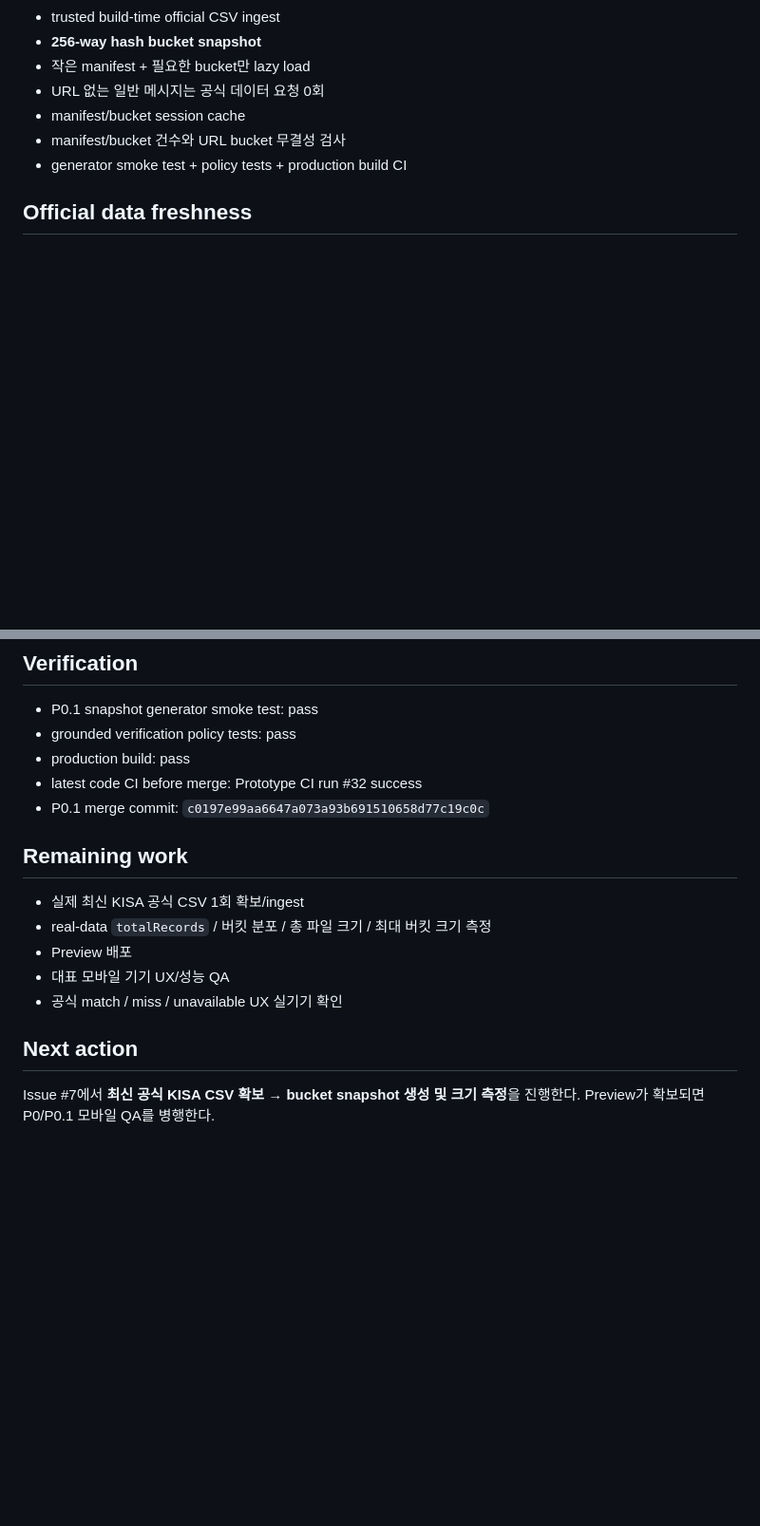
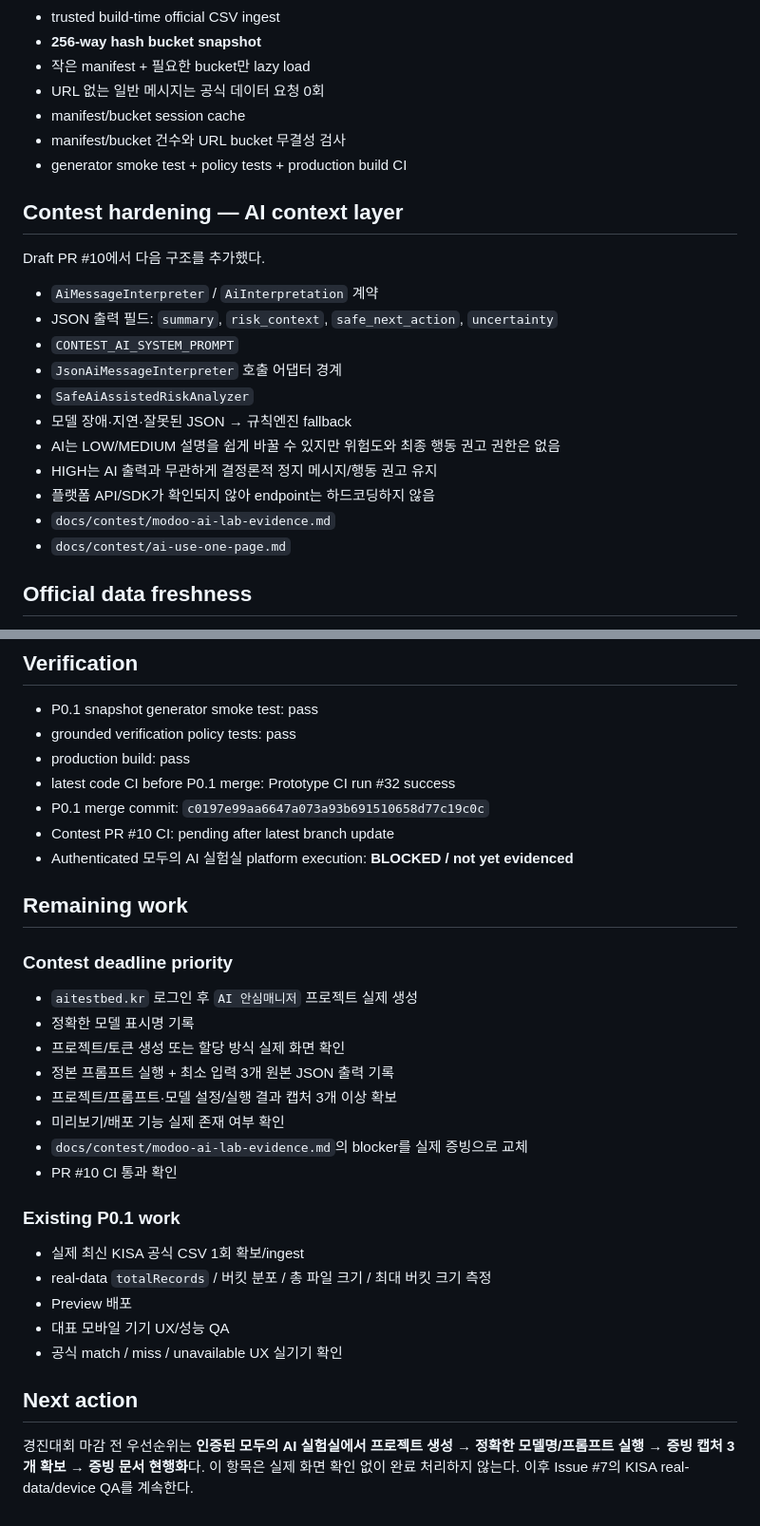
Before and after one commit to Lightning-Public/senior-trust-gateway, a Markdown page: PROJECT_STATE.md, 2 parts joined by grey strips. Shown at 95% size. Drawn GitHub-style; blank space fills up the shorter version.

Commit message:
docs: track contest hardening and platform blocker

```diff
--- a/PROJECT_STATE.md
+++ b/PROJECT_STATE.md
@@ -58,6 +62,22 @@ Last updated: 2026-09-05
 - manifest/bucket 건수와 URL bucket 무결성 검사
 - generator smoke test + policy tests + production build CI
 
+## Contest hardening — AI context layer
+
+Draft PR #10에서 다음 구조를 추가했다.
+
+- `AiMessageInterpreter` / `AiInterpretation` 계약
+- JSON 출력 필드: `summary`, `risk_context`, `safe_next_action`, `uncertainty`
+- `CONTEST_AI_SYSTEM_PROMPT`
+- `JsonAiMessageInterpreter` 호출 어댑터 경계
+- `SafeAiAssistedRiskAnalyzer`
+- 모델 장애·지연·잘못된 JSON → 규칙엔진 fallback
+- AI는 LOW/MEDIUM 설명을 쉽게 바꿀 수 있지만 위험도와 최종 행동 권고 권한은 없음
+- HIGH는 AI 출력과 무관하게 결정론적 정지 메시지/행동 권고 유지
+- 플랫폼 API/SDK가 확인되지 않아 endpoint는 하드코딩하지 않음
+- `docs/contest/modoo-ai-lab-evidence.md`
+- `docs/contest/ai-use-one-page.md`
+
 ## Official data freshness
 
 2026-09-05 재확인 기준, 공공데이터포털 상세 페이지에서 직접 확인되는 파일은 여전히 `한국인터넷진흥원_피싱사이트_20241231`이며 131,752행이다. 페이지는 연간 갱신과 차기 등록 예정일 2026-04-23을 표시하지만, 현재 검색 가능한 공식 상세 페이지에서 더 최신 2025/2026 파일은 확인하지 못했다.
@@ -69,10 +89,25 @@ Last updated: 2026-09-05
 - P0.1 snapshot generator smoke test: pass
 - grounded verification policy tests: pass
 - production build: pass
-- latest code CI before merge: Prototype CI run #32 success
+- latest code CI before P0.1 merge: Prototype CI run #32 success
 - P0.1 merge commit: `c0197e99aa6647a073a93b691510658d77c19c0c`
+- Contest PR #10 CI: pending after latest branch update
+- Authenticated 모두의 AI 실험실 platform execution: **BLOCKED / not yet evidenced**
 
 ## Remaining work
+
+### Contest deadline priority
+
+- `aitestbed.kr` 로그인 후 `AI 안심매니저` 프로젝트 실제 생성
+- 정확한 모델 표시명 기록
+- 프로젝트/토큰 생성 또는 할당 방식 실제 화면 확인
+- 정본 프롬프트 실행 + 최소 입력 3개 원본 JSON 출력 기록
+- 프로젝트/프롬프트·모델 설정/실행 결과 캡처 3개 이상 확보
+- 미리보기/배포 기능 실제 존재 여부 확인
+- `docs/contest/modoo-ai-lab-evidence.md`의 blocker를 실제 증빙으로 교체
+- PR #10 CI 통과 확인
+
+### Existing P0.1 work
 
 - 실제 최신 KISA 공식 CSV 1회 확보/ingest
 - real-data `totalRecords` / 버킷 분포 / 총 파일 크기 / 최대 버킷 크기 측정
@@ -82,4 +117,4 @@ Last updated: 2026-09-05
 
 ## Next action
 
-Issue #7에서 **최신 공식 KISA CSV 확보 → bucket snapshot 생성 및 크기 측정**을 진행한다. Preview가 확보되면 P0/P0.1 모바일 QA를 병행한다.
+경진대회 마감 전 우선순위는 **인증된 모두의 AI 실험실에서 프로젝트 생성 → 정확한 모델명/프롬프트 실행 → 증빙 캡처 3개 확보 → 증빙 문서 현행화**다. 이 항목은 실제 화면 확인 없이 완료 처리하지 않는다. 이후 Issue #7의 KISA real-data/device QA를 계속한다.
```
Also changed, not shown: other parts of PROJECT_STATE.md (+7 -3 lines).
